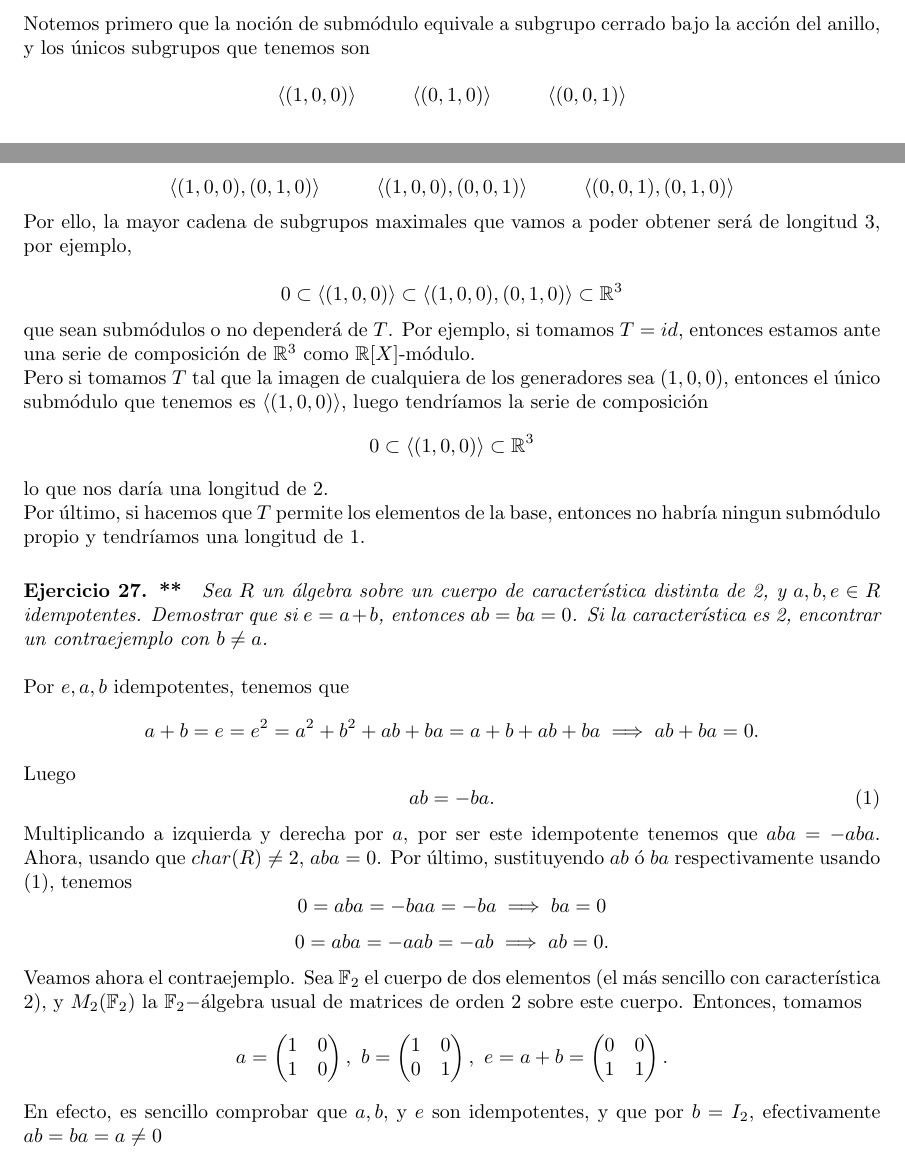
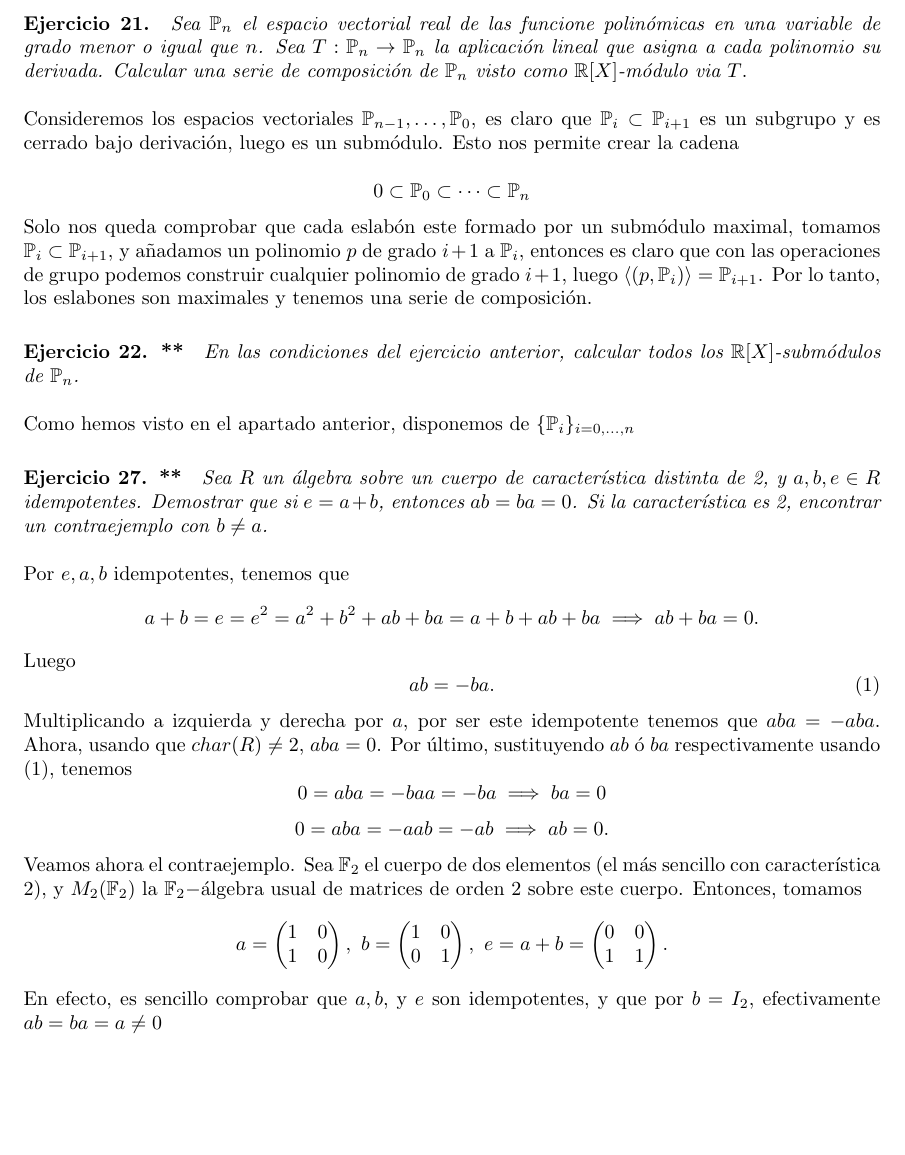
Before and after one commit to Ludvins/DGIIM_EjerciciosAGR, a LaTeX document (Ejercicios.tex, which reads Ejercicios/20.tex, Ejercicios/21.tex, Ejercicios/22.tex): two parts of pages 7 and 8 of 8 before the commit and part of page 8 of 8 after it, the two joined at a grey line, cut at the place of the change, the shorter picture padded with empty space. Compiled offline with pdfLaTeX.

Commit message:
ejercicio 21

```diff
--- a/Ejercicios.tex
+++ b/Ejercicios.tex
@@ -40,6 +40,8 @@
 \input{Ejercicios/14}
 \input{Ejercicios/15}
 \input{Ejercicios/20}
+\input{Ejercicios/21}
+\input{Ejercicios/22}
 \input{Ejercicios/27}
 
 \end{document}
--- a/Ejercicios/20.tex
+++ b/Ejercicios/20.tex
@@ -4,37 +4,3 @@
   posibles valores de la longitud de \(\mathbb{R}^3\) como
   \(\mathbb{R}[X]\)-módulo, dependiendo de como sea \(T\). Poner un ejemplo de
   \(T\) para que se alcance cada longitud.}\\
-
-Notemos primero que la noción de submódulo equivale a subgrupo cerrado bajo la
-acción del anillo, y los únicos subgrupos que tenemos son
-
-\[
-   \langle (1,0,0) \rangle \hspace{1cm}  \langle (0,1,0) \rangle \hspace{1cm} \langle (0,0,1) \rangle
-\]
-\[
-  \langle (1,0,0),(0,1,0) \rangle \hspace{1cm}\langle (1,0,0),(0,0,1) \rangle \hspace{1cm}\langle (0,0,1),(0,1,0) \rangle
-\]
-
-
-Por ello, la mayor cadena de subgrupos maximales que vamos a
-poder obtener será de longitud 3, por ejemplo,
-
-\[
-  0 \subset \langle (1,0,0) \rangle \subset \langle (1,0,0),(0,1,0) \rangle
-  \subset \mathbb{R}^3
-\]
-que sean submódulos o no dependerá de \(T\). Por ejemplo, si tomamos \(T = id\),
-entonces estamos ante una serie de composición de \(\mathbb{R}^3\) como
-\(\mathbb{R}[X]\)-módulo.
-
-Pero si tomamos \(T\) tal que la imagen de cualquiera de los generadores sea
-\((1,0,0)\), entonces el único submódulo que tenemos es \(\langle (1,0,0)
-\rangle\), luego tendríamos la serie de composición
-\[
-  0 \subset \langle (1,0,0) \rangle \subset \mathbb{R}^3
-\]
-
-lo que nos daría una longitud de 2.
-
-Por último, si hacemos que \(T\) permite los elementos de la base, entonces no
-habría ningun submódulo propio y tendríamos una longitud de 1.
--- /dev/null
+++ b/Ejercicios/21.tex
@@ -0,0 +1,20 @@
+\section{Ejercicio 21. } \textit{Sea \(\mathbb{P}_n\) el espacio vectorial real
+  de las funcione polinómicas en una variable de grado menor o igual que \(n\).
+  Sea \(T: \mathbb{P}_n \to \mathbb{P}_n\) la aplicación lineal que asigna a
+  cada polinomio su derivada. Calcular una serie de composición de
+  \(\mathbb{P}_n\) visto como \(\mathbb{R}[X]\)-módulo via \(T\)}.\\
+
+Consideremos los espacios vectoriales \(\mathbb{P}_{n-1},\dots,\mathbb{P}_0\),
+es claro que \(\mathbb{P}_i \subset \mathbb{P}_{i+1}\) es un subgrupo y es
+cerrado bajo derivación, luego es un submódulo. Esto nos permite crear la cadena
+
+\[
+  0 \subset \mathbb{P}_0 \subset \dots \subset \mathbb{P}_n
+\]
+
+Solo nos queda comprobar que cada eslabón este formado por un submódulo maximal,
+tomamos \(\mathbb{P}_i \subset \mathbb{P}_{i+1}\),  y añadamos un polinomio \(p\) de
+grado \(i+1\) a \(\mathbb{P}_i \), entonces es claro que con las operaciones de
+grupo podemos construir cualquier polinomio de grado \(i+1\), luego \(\langle
+(p, \mathbb{P}_i) \rangle = \mathbb{P}_{i+1}\). Por lo tanto, los eslabones son
+maximales y tenemos una serie de composición.
--- /dev/null
+++ b/Ejercicios/22.tex
@@ -0,0 +1,4 @@
+\section{Ejercicio 22. **} \textit{En las condiciones del ejercicio anterior, calcular
+  todos los \(\mathbb{R}[X]\)-submódulos de \(\mathbb{P}_n\).}\\
+
+Como hemos visto en el apartado anterior, disponemos de \(\{\mathbb{P}_i\}_{i=0,\dots,n}\)
```
Also changed, not shown: Ejercicios.pdf.
